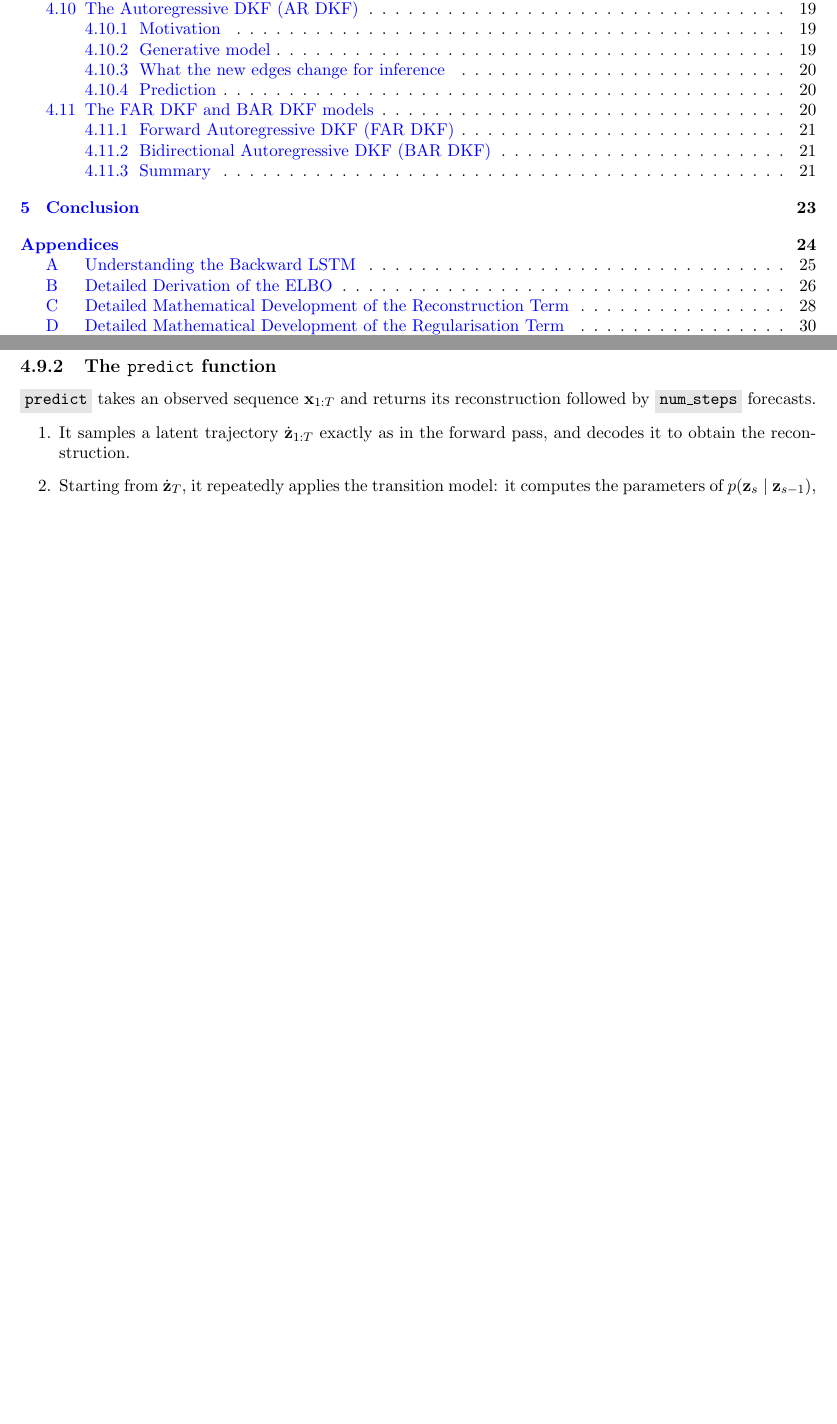
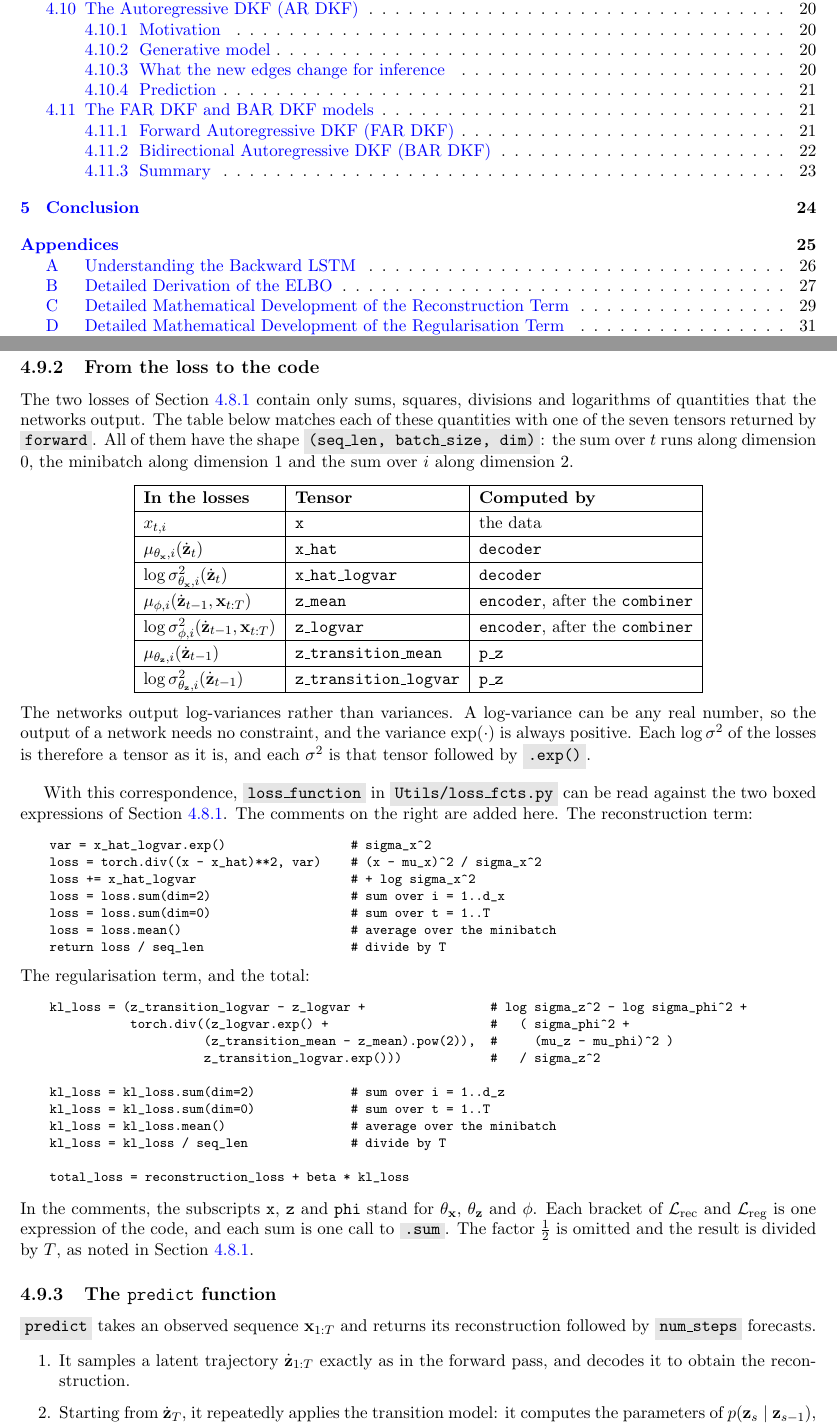
Before and after one commit to CL-BZH/Deep-Kalman-Filters, a LaTeX thesis (Report/dkf_report.tex, which reads Report/deep_kalman_filters.tex): two parts of pages 3 and 20 of 52 before the commit and two parts of pages 3 and 20 of 53 after it, joined at a grey line, cut so that both start at the same text, the shorter picture padded with empty space. Compiled offline with pdfLaTeX.

Commit message:
Report: from the loss to the code
New subsection 4.9.2: a table matching each quantity of the losses with
a tensor returned by forward, and the lines of loss_function annotated
against the two boxed expressions.

```diff
--- a/Report/deep_kalman_filters.tex
+++ b/Report/deep_kalman_filters.tex
@@ -617,6 +617,79 @@ $\mathbf{x}$ of shape \code{(seq\_len, batch\_size, x\_dim)}.
 \end{enumerate}
 It returns everything the loss function needs.
 
+\subsection{From the loss to the code}\label{sec:loss_code}
+
+The two losses of Section~\ref{sec:loss} contain only sums, squares,
+divisions and logarithms of quantities that the networks output. The
+table below matches each of these quantities with one of the seven
+tensors returned by \code{forward}. All of them have the shape
+\code{(seq\_len, batch\_size, dim)}: the sum over $t$ runs along
+dimension 0, the minibatch along dimension 1 and the sum over $i$ along
+dimension 2.
+\begin{center}
+\renewcommand{\arraystretch}{1.25}
+\begin{tabular}{|l|l|l|}
+\hline
+\textbf{In the losses} & \textbf{Tensor} & \textbf{Computed by} \\ \hline
+$x_{t,i}$ & \texttt{x} & the data \\ \hline
+$\mu_{\theta_{\mathbf{x}}, i}(\dot{\mathbf{z}}_{t})$ &
+\texttt{x\_hat} & \texttt{decoder} \\ \hline
+$\log \sigma^2_{\theta_{\mathbf{x}}, i}(\dot{\mathbf{z}}_{t})$ &
+\texttt{x\_hat\_logvar} & \texttt{decoder} \\ \hline
+$\mu_{\phi, i}(\dot{\mathbf{z}}_{t-1}, \mathbf{x}_{t:T})$ &
+\texttt{z\_mean} & \texttt{encoder}, after the \texttt{combiner} \\ \hline
+$\log \sigma^2_{\phi, i}(\dot{\mathbf{z}}_{t-1}, \mathbf{x}_{t:T})$ &
+\texttt{z\_logvar} & \texttt{encoder}, after the \texttt{combiner} \\ \hline
+$\mu_{\theta_{\mathbf{z}}, i}(\dot{\mathbf{z}}_{t-1})$ &
+\texttt{z\_transition\_mean} & \texttt{p\_z} \\ \hline
+$\log \sigma^2_{\theta_{\mathbf{z}}, i}(\dot{\mathbf{z}}_{t-1})$ &
+\texttt{z\_transition\_logvar} & \texttt{p\_z} \\ \hline
+\end{tabular}
+\end{center}
+The networks output log-variances rather than variances. A log-variance
+can be any real number, so the output of a network needs no constraint,
+and the variance $\exp(\cdot)$ is always positive. Each $\log \sigma^2$
+of the losses is therefore a tensor as it is, and each $\sigma^2$ is
+that tensor followed by \code{.exp()}.\\
+
+With this correspondence, \code{loss\_function} in
+\code{Utils/loss\_fcts.py} can be read against the two boxed
+expressions of Section~\ref{sec:loss}. The comments on the right are
+added here. The reconstruction term:
+{\small
+\begin{verbatim}
+    var = x_hat_logvar.exp()                 # sigma_x^2
+    loss = torch.div((x - x_hat)**2, var)    # (x - mu_x)^2 / sigma_x^2
+    loss += x_hat_logvar                     # + log sigma_x^2
+    loss = loss.sum(dim=2)                   # sum over i = 1..d_x
+    loss = loss.sum(dim=0)                   # sum over t = 1..T
+    loss = loss.mean()                       # average over the minibatch
+    return loss / seq_len                    # divide by T
+\end{verbatim}
+}
+\noindent The regularisation term, and the total:
+{\small
+\begin{verbatim}
+    kl_loss = (z_transition_logvar - z_logvar +                 # log sigma_z^2 - log sigma_phi^2 +
+               torch.div((z_logvar.exp() +                      #   ( sigma_phi^2 +
+                         (z_transition_mean - z_mean).pow(2)),  #     (mu_z - mu_phi)^2 )
+                         z_transition_logvar.exp()))            #   / sigma_z^2
+
+    kl_loss = kl_loss.sum(dim=2)             # sum over i = 1..d_z
+    kl_loss = kl_loss.sum(dim=0)             # sum over t = 1..T
+    kl_loss = kl_loss.mean()                 # average over the minibatch
+    kl_loss = kl_loss / seq_len              # divide by T
+
+    total_loss = reconstruction_loss + beta * kl_loss
+\end{verbatim}
+}
+\noindent In the comments, the subscripts \texttt{x}, \texttt{z} and
+\texttt{phi} stand for $\theta_{\mathbf{x}}$, $\theta_{\mathbf{z}}$ and
+$\phi$. Each bracket of $\mathcal{L}_{\text{rec}}$ and
+$\mathcal{L}_{\text{reg}}$ is one expression of the code, and each sum
+is one call to \code{.sum}. The factor $\frac{1}{2}$ is omitted and the
+result is divided by $T$, as noted in Section~\ref{sec:loss}.
+
 \subsection{The \texttt{predict} function}
 
 \code{predict} takes an observed sequence $\mathbf{x}_{1:T}$ and returns
```
Also changed, not shown: 1 other file.
